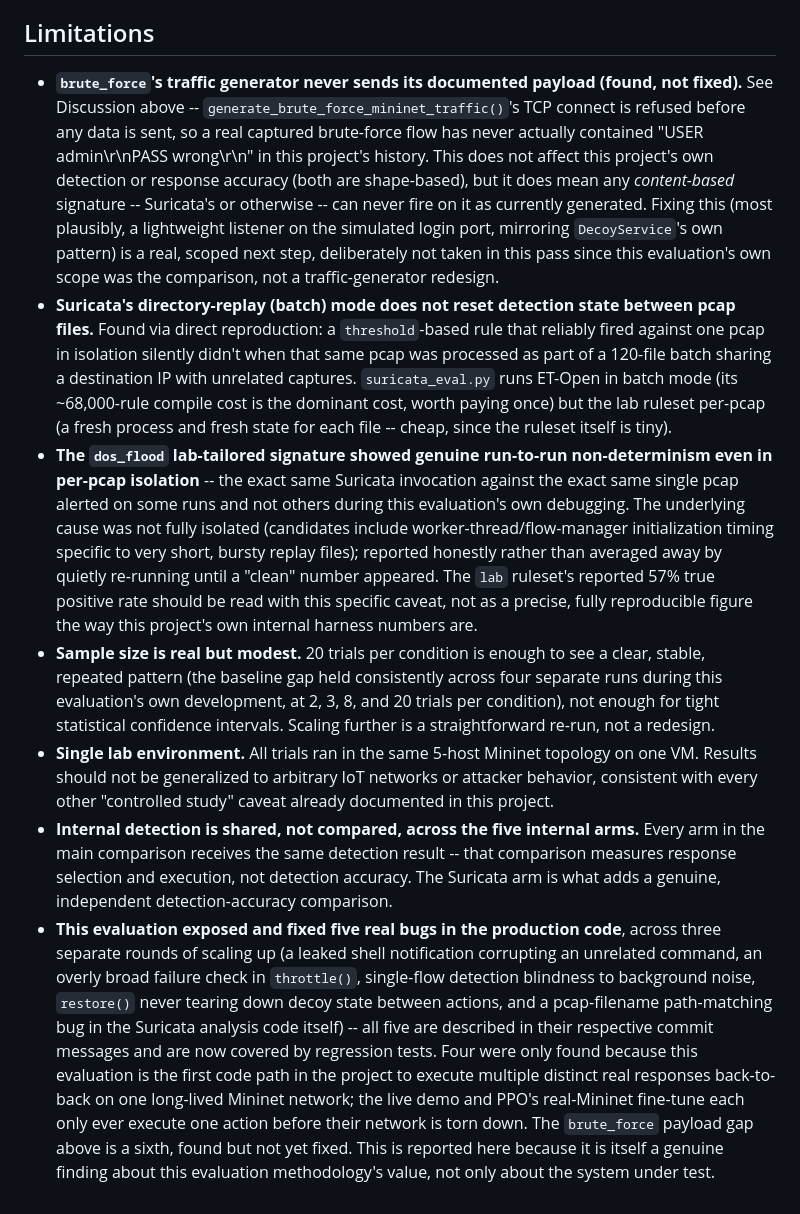
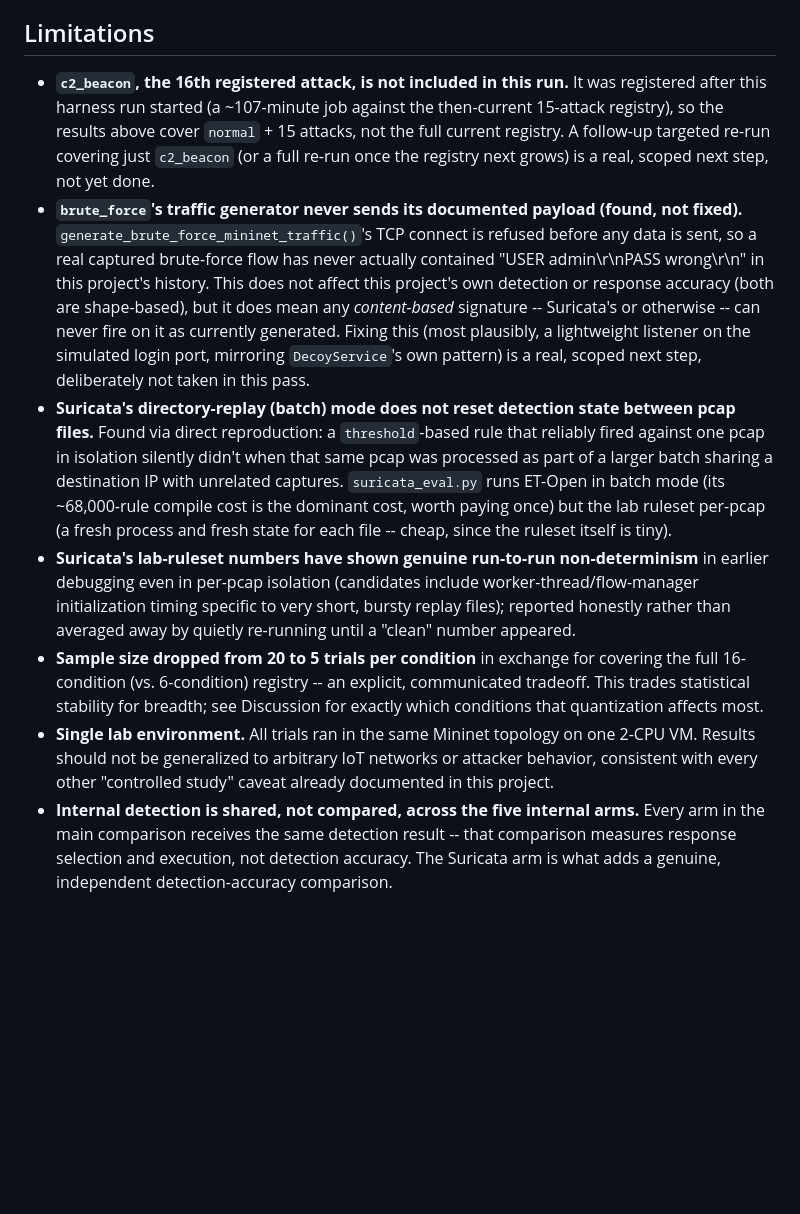
Before and after one commit to abdullah-habeeb/iot-defense, a Markdown page: EVALUATION.md, the part around one of its changes. Drawn GitHub-style; blank space fills up the shorter version.

```diff
--- a/EVALUATION.md
+++ b/EVALUATION.md
@@ -197,48 +196,37 @@ to match or beat:
 
 ## Limitations
 
+- **`c2_beacon`, the 16th registered attack, is not included in this run.** It was registered
+  after this harness run started (a ~107-minute job against the then-current 15-attack registry),
+  so the results above cover `normal` + 15 attacks, not the full current registry. A follow-up
+  targeted re-run covering just `c2_beacon` (or a full re-run once the registry next grows) is a
+  real, scoped next step, not yet done.
 - **`brute_force`'s traffic generator never sends its documented payload (found, not fixed).**
-  See Discussion above -- `generate_brute_force_mininet_traffic()`'s TCP connect is refused before
-  any data is sent, so a real captured brute-force flow has never actually contained
-  "USER admin\r\nPASS wrong\r\n" in this project's history. This does not affect this project's
-  own detection or response accuracy (both are shape-based), but it does mean any *content-based*
-  signature -- Suricata's or otherwise -- can never fire on it as currently generated. Fixing this
-  (most plausibly, a lightweight listener on the simulated login port, mirroring `DecoyService`'s
-  own pattern) is a real, scoped next step, deliberately not taken in this pass since this
-  evaluation's own scope was the comparison, not a traffic-generator redesign.
+  `generate_brute_force_mininet_traffic()`'s TCP connect is refused before any data is sent, so a
+  real captured brute-force flow has never actually contained "USER admin\r\nPASS wrong\r\n" in
+  this project's history. This does not affect this project's own detection or response accuracy
+  (both are shape-based), but it does mean any *content-based* signature -- Suricata's or
+  otherwise -- can never fire on it as currently generated. Fixing this (most plausibly, a
+  lightweight listener on the simulated login port, mirroring `DecoyService`'s own pattern) is a
+  real, scoped next step, deliberately not taken in this pass.
 - **Suricata's directory-replay (batch) mode does not reset detection state between pcap files.**
   Found via direct reproduction: a `threshold`-based rule that reliably fired against one pcap in
-  isolation silently didn't when that same pcap was processed as part of a 120-file batch sharing
-  a destination IP with unrelated captures. `suricata_eval.py` runs ET-Open in batch mode (its
+  isolation silently didn't when that same pcap was processed as part of a larger batch sharing a
+  destination IP with unrelated captures. `suricata_eval.py` runs ET-Open in batch mode (its
   ~68,000-rule compile cost is the dominant cost, worth paying once) but the lab ruleset per-pcap
   (a fresh process and fresh state for each file -- cheap, since the ruleset itself is tiny).
-- **The `dos_flood` lab-tailored signature showed genuine run-to-run non-determinism even in
-  per-pcap isolation** -- the exact same Suricata invocation against the exact same single pcap
-  alerted on some runs and not others during this evaluation's own debugging. The underlying cause
-  was not fully isolated (candidates include worker-thread/flow-manager initialization timing
-  specific to very short, bursty replay files); reported honestly rather than averaged away by
-  quietly re-running until a "clean" number appeared. The `lab` ruleset's reported 57% true
-  positive rate should be read with this specific caveat, not as a precise, fully reproducible
-  figure the way this project's own internal harness numbers are.
-- **Sample size is real but modest.** 20 trials per condition is enough to see a clear, stable,
-  repeated pattern (the baseline gap held consistently across four separate runs during this
-  evaluation's own development, at 2, 3, 8, and 20 trials per condition), not enough for tight
-  statistical confidence intervals. Scaling further is a straightforward re-run, not a redesign.
-- **Single lab environment.** All trials ran in the same 5-host Mininet topology on one VM.
+- **Suricata's lab-ruleset numbers have shown genuine run-to-run non-determinism** in earlier
+  debugging even in per-pcap isolation (candidates include worker-thread/flow-manager
+  initialization timing specific to very short, bursty replay files); reported honestly rather
+  than averaged away by quietly re-running until a "clean" number appeared.
+- **Sample size dropped from 20 to 5 trials per condition** in exchange for covering the full
+  16-condition (vs. 6-condition) registry -- an explicit, communicated tradeoff. This trades
+  statistical stability for breadth; see Discussion for exactly which conditions that
+  quantization affects most.
+- **Single lab environment.** All trials ran in the same Mininet topology on one 2-CPU VM.
   Results should not be generalized to arbitrary IoT networks or attacker behavior, consistent
   with every other "controlled study" caveat already documented in this project.
 - **Internal detection is shared, not compared, across the five internal arms.** Every arm in the
   main comparison receives the same detection result -- that comparison measures response
   selection and execution, not detection accuracy. The Suricata arm is what adds a genuine,
   independent detection-accuracy comparison.
-- **This evaluation exposed and fixed five real bugs in the production code**, across three
-  separate rounds of scaling up (a leaked shell notification corrupting an unrelated command, an
-  overly broad failure check in `throttle()`, single-flow detection blindness to background noise,
-  `restore()` never tearing down decoy state between actions, and a pcap-filename path-matching
-  bug in the Suricata analysis code itself) -- all five are described in their respective commit
-  messages and are now covered by regression tests. Four were only found because this evaluation
-  is the first code path in the project to execute multiple distinct real responses back-to-back
-  on one long-lived Mininet network; the live demo and PPO's real-Mininet fine-tune each only ever
-  execute one action before their network is torn down. The `brute_force` payload gap above is a
-  sixth, found but not yet fixed. This is reported here because it is itself a genuine finding
-  about this evaluation methodology's value, not only about the system under test.
```
Also changed, not shown: other parts of EVALUATION.md (+98 -99 lines).
